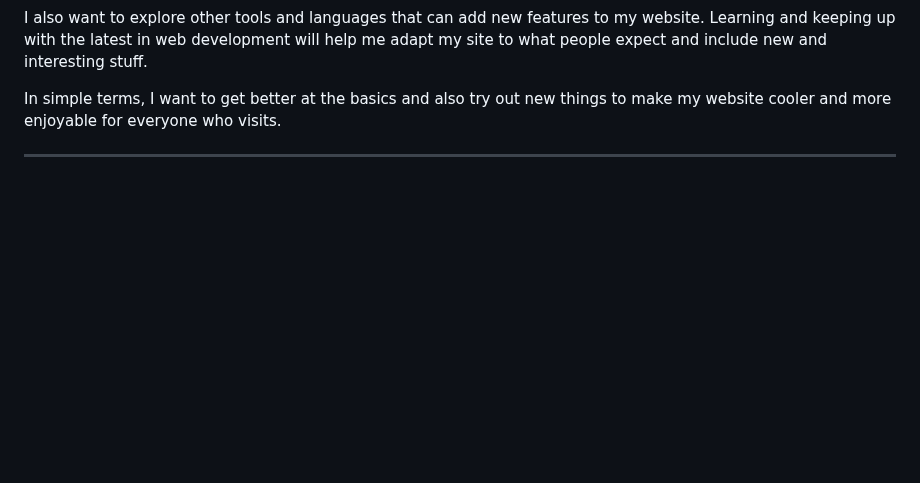
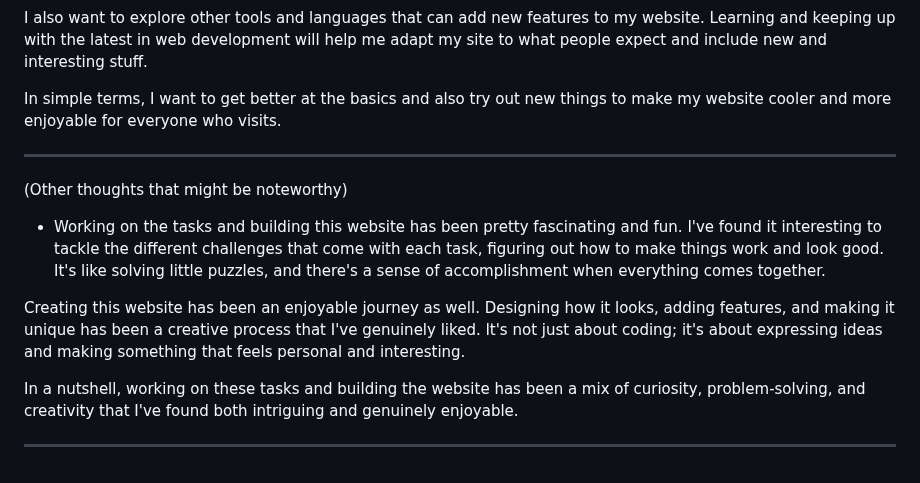
Before and after one commit to JyArci08/JyArci08.github.io, a Markdown page: README.md, the part around the change. GitHub-like rendering; blank space fills up the shorter version.

```diff
--- a/README.md
+++ b/README.md
@@ -25,3 +25,12 @@ I also want to explore other tools and languages that can add new features to my
 In simple terms, I want to get better at the basics and also try out new things to make my website cooler and more enjoyable for everyone who visits.
 
 --------------------------------------------------------------------------------------------------------------------
+
+(Other thoughts that might be noteworthy)
+- Working on the tasks and building this website has been pretty fascinating and fun. I've found it interesting to tackle the different challenges that come with each task, figuring out how to make things work and look good. It's like solving little puzzles, and there's a sense of accomplishment when everything comes together.
+
+Creating this website has been an enjoyable journey as well. Designing how it looks, adding features, and making it unique has been a creative process that I've genuinely liked. It's not just about coding; it's about expressing ideas and making something that feels personal and interesting.
+
+In a nutshell, working on these tasks and building the website has been a mix of curiosity, problem-solving, and creativity that I've found both intriguing and genuinely enjoyable.
+
+--------------------------------------------------------------------------------------------------------------------
```
